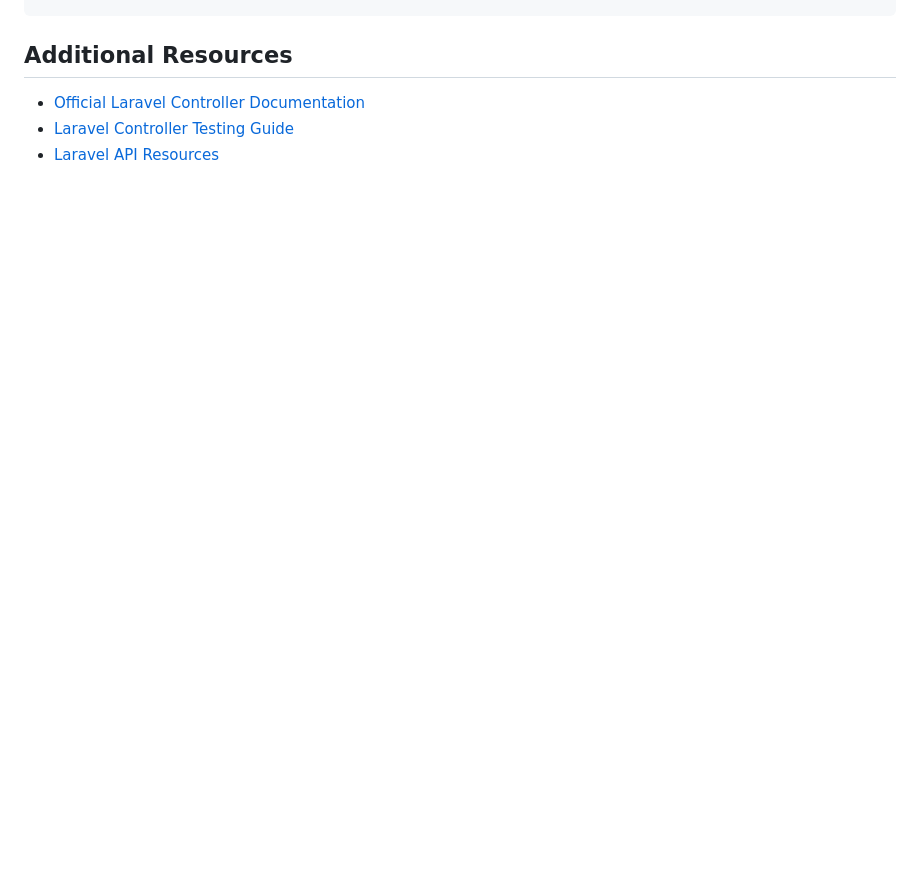
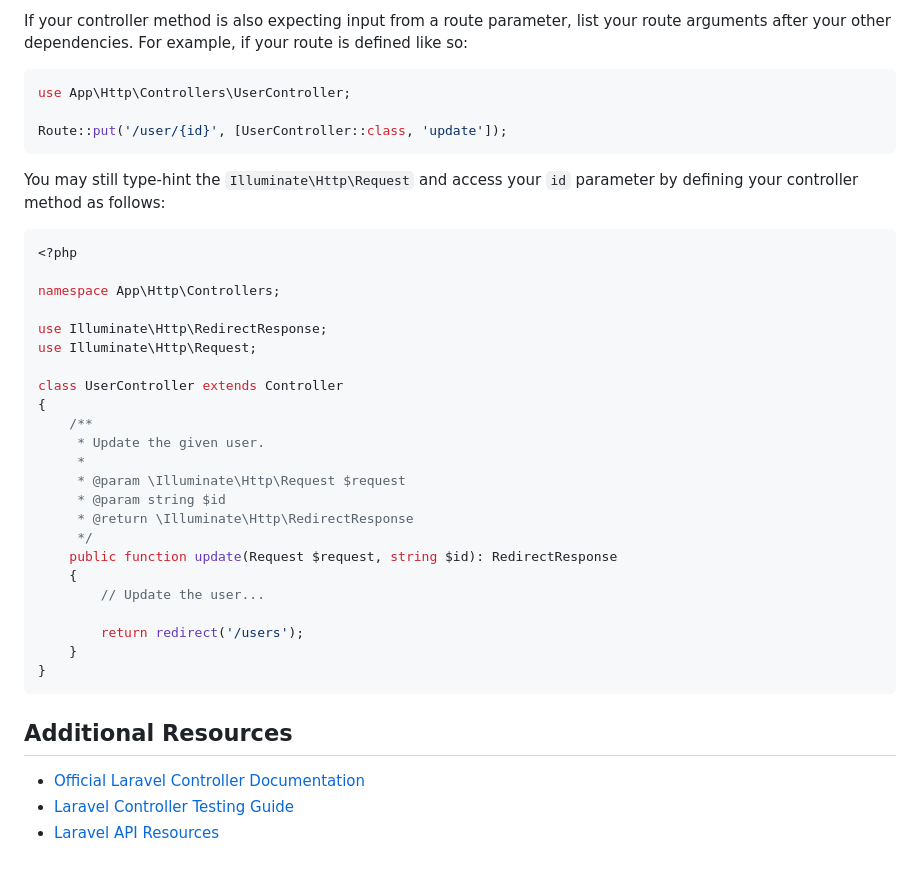
Before and after one commit to abhayraj-ops/Laravel-Docs, a Markdown page: laravel-8.x/11-controllers.md, the part around one of its changes. Rendered like a GitHub page; blank space fills up the shorter version.

````diff
--- a/laravel-8.x/11-controllers.md
+++ b/laravel-8.x/11-controllers.md
@@ -697,3 +823,39 @@ Route::apiSingleton('photos.thumbnail', ProfileController::class)->creatable();
+If your controller method is also expecting input from a route parameter, list your route arguments after your other dependencies. For example, if your route is defined like so:
+
+```php
+use App\Http\Controllers\UserController;
+
+Route::put('/user/{id}', [UserController::class, 'update']);
+```
+
+You may still type-hint the `Illuminate\Http\Request` and access your `id` parameter by defining your controller method as follows:
+
+```php
+<?php
+
+namespace App\Http\Controllers;
+
+use Illuminate\Http\RedirectResponse;
+use Illuminate\Http\Request;
+
+class UserController extends Controller
+{
+    /**
+     * Update the given user.
+     *
+     * @param \Illuminate\Http\Request $request
+     * @param string $id
+     * @return \Illuminate\Http\RedirectResponse
+     */
+    public function update(Request $request, string $id): RedirectResponse
+    {
+        // Update the user...
+
+        return redirect('/users');
+    }
+}
+```
+
 ## Additional Resources
 
 - [Official Laravel Controller Documentation](https://laravel.com/docs/controllers)
````
Also changed, not shown: other parts of laravel-8.x/11-controllers.md (+126 -0 lines).
